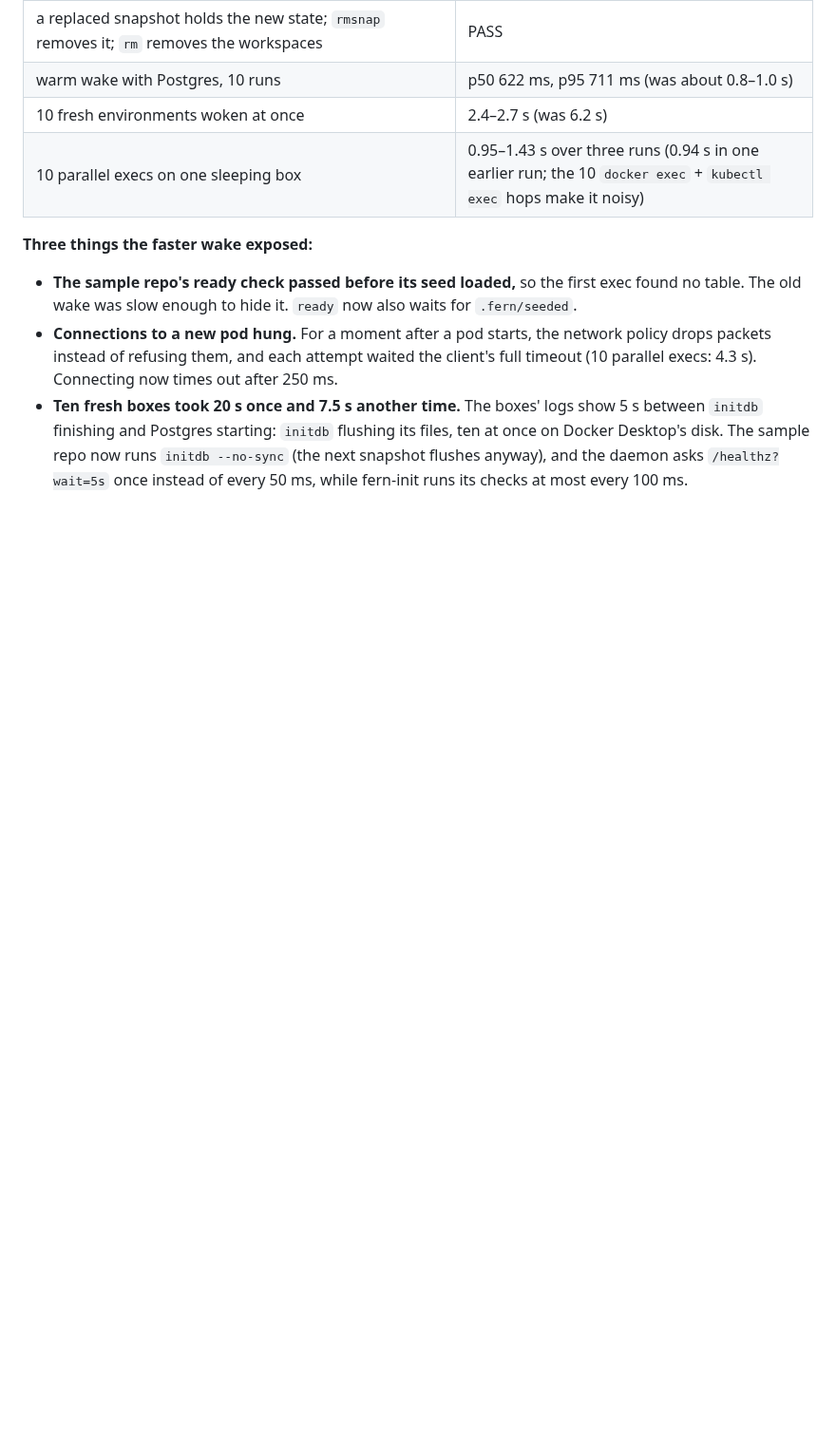
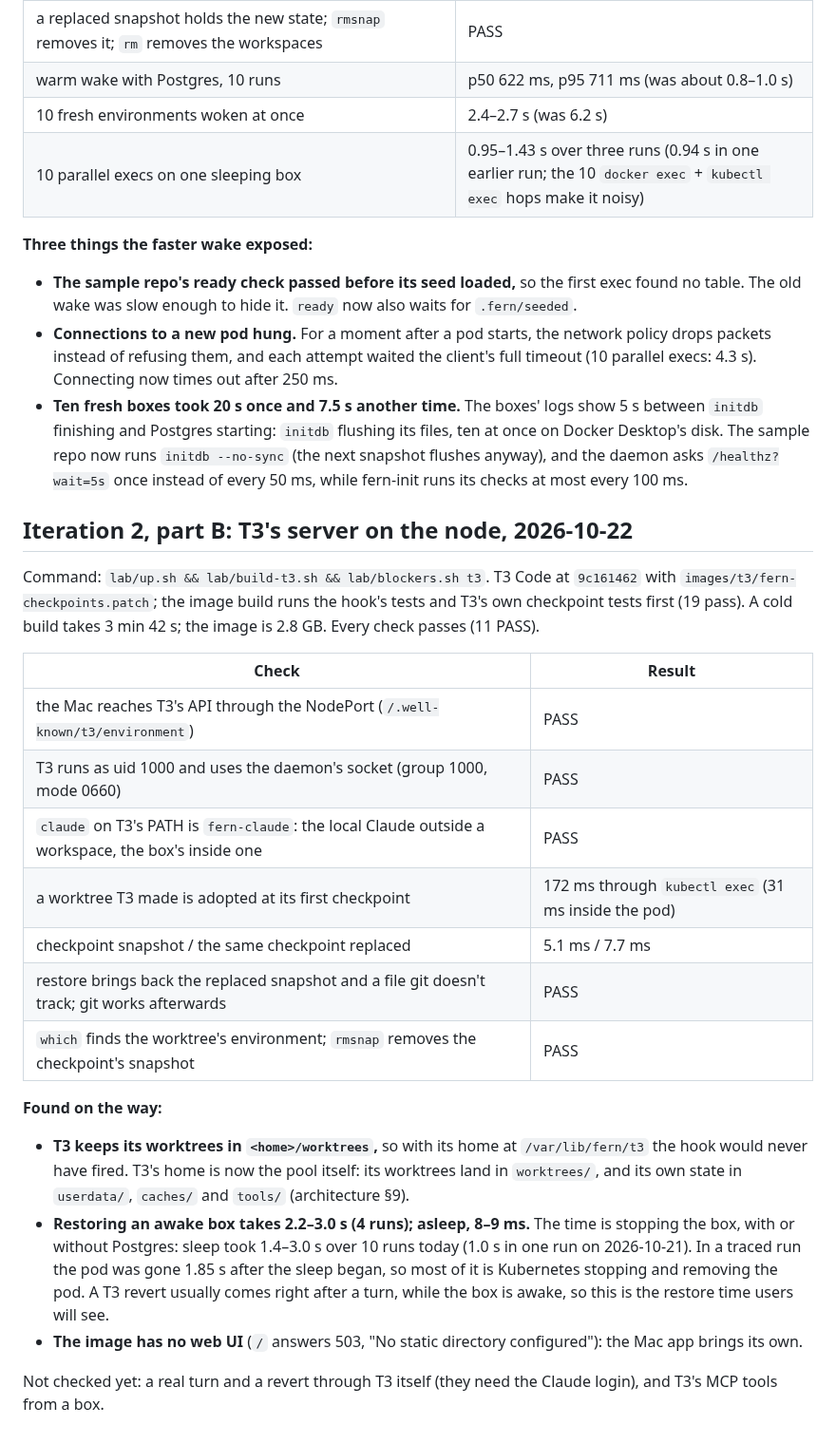
Before and after one commit to nebler/fern, a Markdown page: lab/RESULTS.md, the part around the change. Shown at 95% size. Drawn GitHub-style; blank space fills up the shorter version.

Commit message:
Record part B's first lab run; the pool's layout with T3's home
T3's server runs in the lab and every command the checkpoint hook makes
works from its pod (11 PASS). A revert of an awake box takes 2.2-3.0 s,
almost all of it stopping the pod. Architecture section 9 now shows
worktrees/ and T3's folders, and no longer puts Claude's folder in live/.

Co-Authored-By: Claude Opus 5.5 <noreply@anthropic.com>

```diff
--- a/lab/RESULTS.md
+++ b/lab/RESULTS.md
@@ -169,3 +169,24 @@ Command: `lab/demo-slice.sh && lab/blockers.sh paths review stream concurrency r
 - **The sample repo's ready check passed before its seed loaded,** so the first exec found no table. The old wake was slow enough to hide it. `ready` now also waits for `.fern/seeded`.
 - **Connections to a new pod hung.** For a moment after a pod starts, the network policy drops packets instead of refusing them, and each attempt waited the client's full timeout (10 parallel execs: 4.3 s). Connecting now times out after 250 ms.
 - **Ten fresh boxes took 20 s once and 7.5 s another time.** The boxes' logs show 5 s between `initdb` finishing and Postgres starting: `initdb` flushing its files, ten at once on Docker Desktop's disk. The sample repo now runs `initdb --no-sync` (the next snapshot flushes anyway), and the daemon asks `/healthz?wait=5s` once instead of every 50 ms, while fern-init runs its checks at most every 100 ms.
+
+## Iteration 2, part B: T3's server on the node, 2026-10-22
+
+Command: `lab/up.sh && lab/build-t3.sh && lab/blockers.sh t3`. T3 Code at `9c161462` with `images/t3/fern-checkpoints.patch`; the image build runs the hook's tests and T3's own checkpoint tests first (19 pass). A cold build takes 3 min 42 s; the image is 2.8 GB. Every check passes (11 PASS).
+
+| Check | Result |
+|---|---|
+| the Mac reaches T3's API through the NodePort (`/.well-known/t3/environment`) | PASS |
+| T3 runs as uid 1000 and uses the daemon's socket (group 1000, mode 0660) | PASS |
+| `claude` on T3's PATH is `fern-claude`: the local Claude outside a workspace, the box's inside one | PASS |
+| a worktree T3 made is adopted at its first checkpoint | 172 ms through `kubectl exec` (31 ms inside the pod) |
+| checkpoint snapshot / the same checkpoint replaced | 5.1 ms / 7.7 ms |
+| restore brings back the replaced snapshot and a file git doesn't track; git works afterwards | PASS |
+| `which` finds the worktree's environment; `rmsnap` removes the checkpoint's snapshot | PASS |
+
+**Found on the way:**
+- **T3 keeps its worktrees in `<home>/worktrees`,** so with its home at `/var/lib/fern/t3` the hook would never have fired. T3's home is now the pool itself: its worktrees land in `worktrees/`, and its own state in `userdata/`, `caches/` and `tools/` (architecture §9).
+- **Restoring an awake box takes 2.2–3.0 s (4 runs); asleep, 8–9 ms.** The time is stopping the box, with or without Postgres: sleep took 1.4–3.0 s over 10 runs today (1.0 s in one run on 2026-10-21). In a traced run the pod was gone 1.85 s after the sleep began, so most of it is Kubernetes stopping and removing the pod. A T3 revert usually comes right after a turn, while the box is awake, so this is the restore time users will see.
+- **The image has no web UI** (`/` answers 503, "No static directory configured"): the Mac app brings its own.
+
+Not checked yet: a real turn and a revert through T3 itself (they need the Claude login), and T3's MCP tools from a box.
```
Also changed, not shown: docs/architecture.md (+7 -2 lines), docs/briefs/iteration-2.md (+2 -0 lines).
